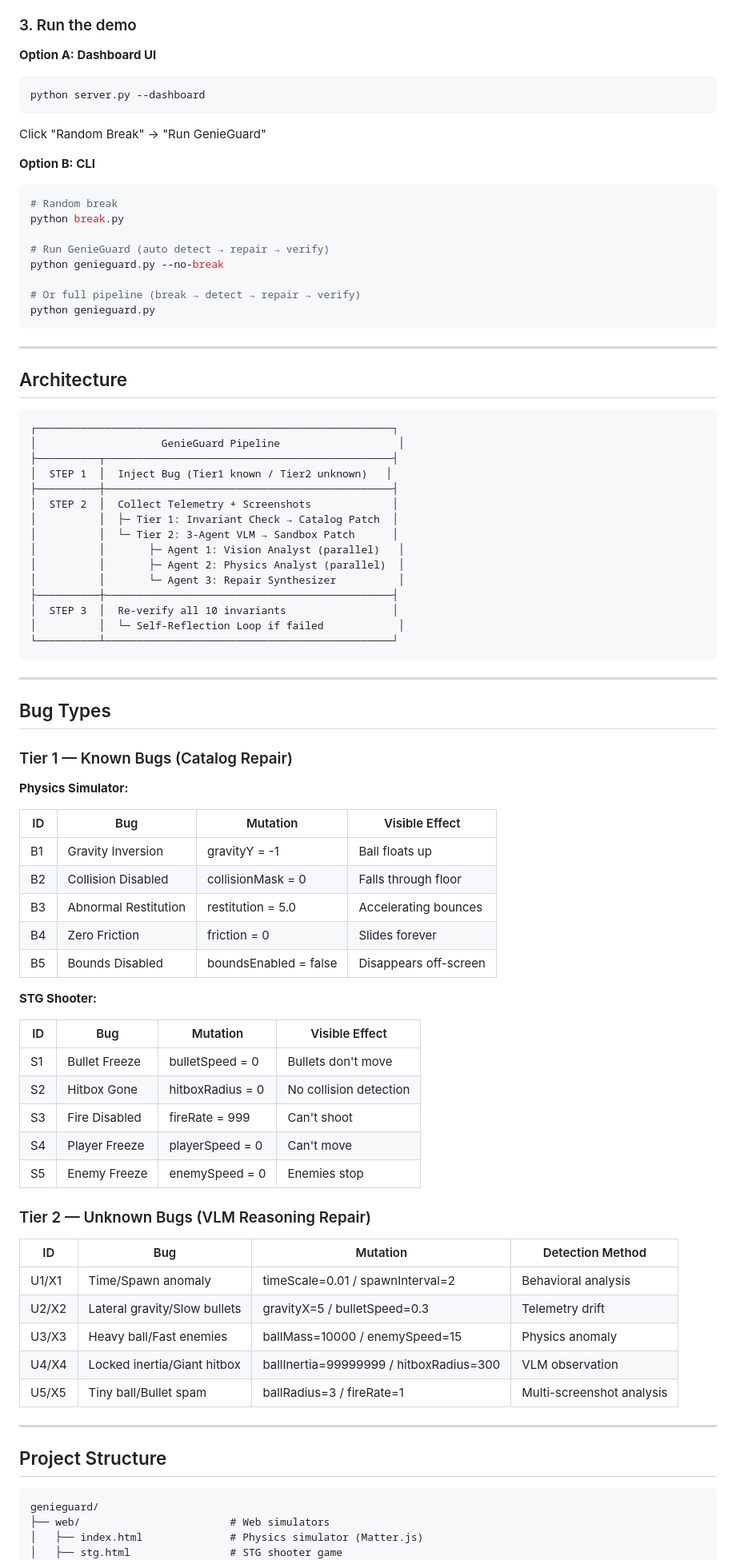
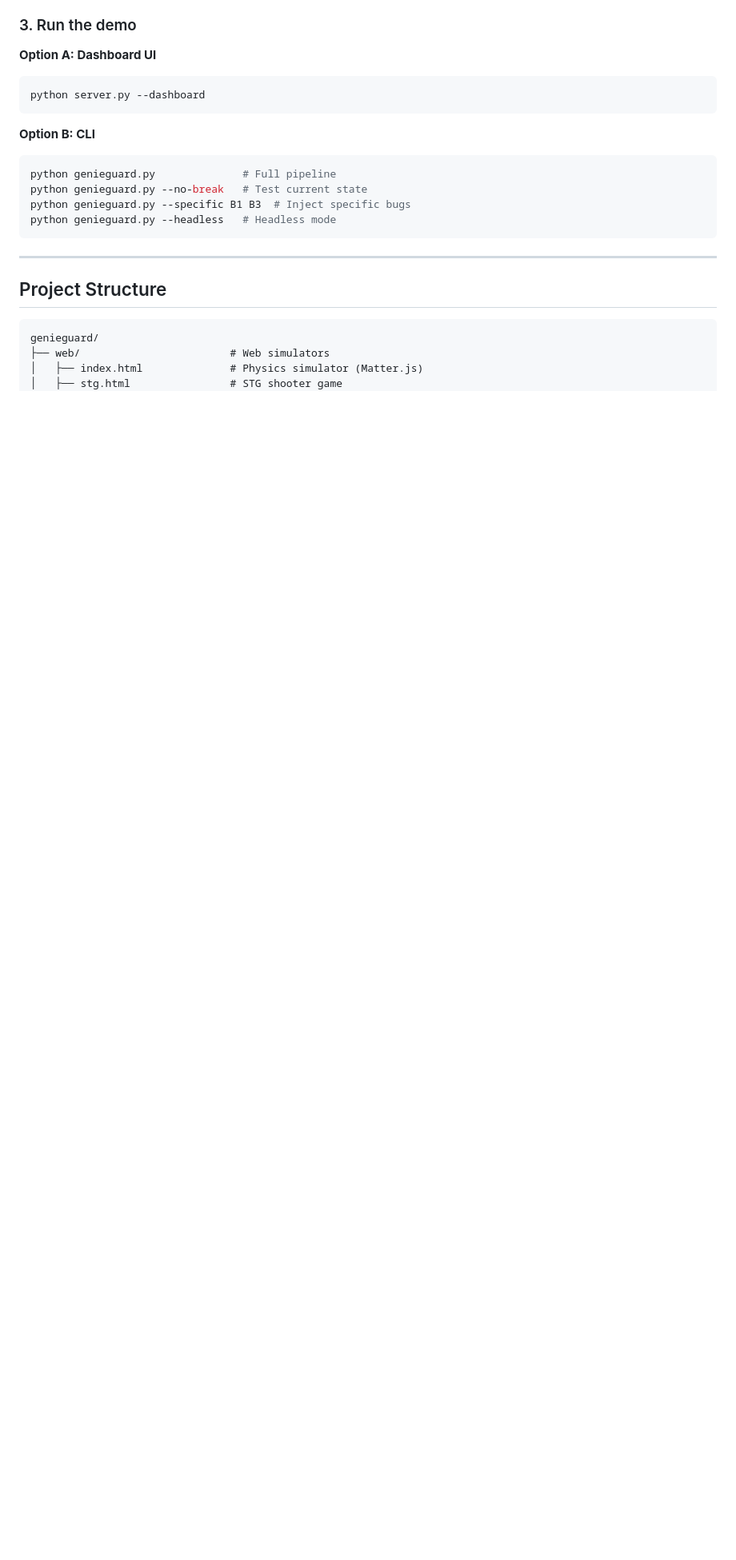
Before and after one commit to maruyamakoju/genieguard, a Markdown page: README.md, the part around one of its changes. Shown at 80% size. GitHub-like rendering; blank space fills up the shorter version.

````diff
--- a/README.md
+++ b/README.md
@@ -55,77 +127,14 @@ Opens http://localhost:8080 in your browser.
 ```bash
 python server.py --dashboard
 ```
-Click "Random Break" → "Run GenieGuard"
 
 **Option B: CLI**
 ```bash
-# Random break
-python break.py
-
-# Run GenieGuard (auto detect → repair → verify)
-python genieguard.py --no-break
-
-# Or full pipeline (break → detect → repair → verify)
-python genieguard.py
+python genieguard.py              # Full pipeline
+python genieguard.py --no-break   # Test current state
+python genieguard.py --specific B1 B3  # Inject specific bugs
+python genieguard.py --headless   # Headless mode
 ```
-
----
-
-## Architecture
-
-```
-┌─────────────────────────────────────────────────────────┐
-│                    GenieGuard Pipeline                   │
-├──────────┬──────────────────────────────────────────────┤
-│  STEP 1  │  Inject Bug (Tier1 known / Tier2 unknown)   │
-├──────────┼──────────────────────────────────────────────┤
-│  STEP 2  │  Collect Telemetry + Screenshots             │
-│          │  ├─ Tier 1: Invariant Check → Catalog Patch  │
-│          │  └─ Tier 2: 3-Agent VLM → Sandbox Patch      │
-│          │       ├─ Agent 1: Vision Analyst (parallel)   │
-│          │       ├─ Agent 2: Physics Analyst (parallel)  │
-│          │       └─ Agent 3: Repair Synthesizer          │
-├──────────┼──────────────────────────────────────────────┤
-│  STEP 3  │  Re-verify all 10 invariants                 │
-│          │  └─ Self-Reflection Loop if failed            │
-└──────────┴──────────────────────────────────────────────┘
-```
-
----
-
-## Bug Types
-
-### Tier 1 — Known Bugs (Catalog Repair)
-
-**Physics Simulator:**
-
-| ID | Bug | Mutation | Visible Effect |
-|----|-----|----------|----------------|
-| B1 | Gravity Inversion | gravityY = -1 | Ball floats up |
-| B2 | Collision Disabled | collisionMask = 0 | Falls through floor |
-| B3 | Abnormal Restitution | restitution = 5.0 | Accelerating bounces |
-| B4 | Zero Friction | friction = 0 | Slides forever |
-| B5 | Bounds Disabled | boundsEnabled = false | Disappears off-screen |
-
-**STG Shooter:**
-
-| ID | Bug | Mutation | Visible Effect |
-|----|-----|----------|----------------|
-| S1 | Bullet Freeze | bulletSpeed = 0 | Bullets don't move |
-| S2 | Hitbox Gone | hitboxRadius = 0 | No collision detection |
-| S3 | Fire Disabled | fireRate = 999 | Can't shoot |
-| S4 | Player Freeze | playerSpeed = 0 | Can't move |
-| S5 | Enemy Freeze | enemySpeed = 0 | Enemies stop |
-
-### Tier 2 — Unknown Bugs (VLM Reasoning Repair)
-
-| ID | Bug | Mutation | Detection Method |
-|----|-----|----------|-----------------|
-| U1/X1 | Time/Spawn anomaly | timeScale=0.01 / spawnInterval=2 | Behavioral analysis |
-| U2/X2 | Lateral gravity/Slow bullets | gravityX=5 / bulletSpeed=0.3 | Telemetry drift |
-| U3/X3 | Heavy ball/Fast enemies | ballMass=10000 / enemySpeed=15 | Physics anomaly |
-| U4/X4 | Locked inertia/Giant hitbox | ballInertia=99999999 / hitboxRadius=300 | VLM observation |
-| U5/X5 | Tiny ball/Bullet spam | ballRadius=3 / fireRate=1 | Multi-screenshot analysis |
 
 ---
 
````
Also changed, not shown: other parts of README.md (+95 -55 lines).
